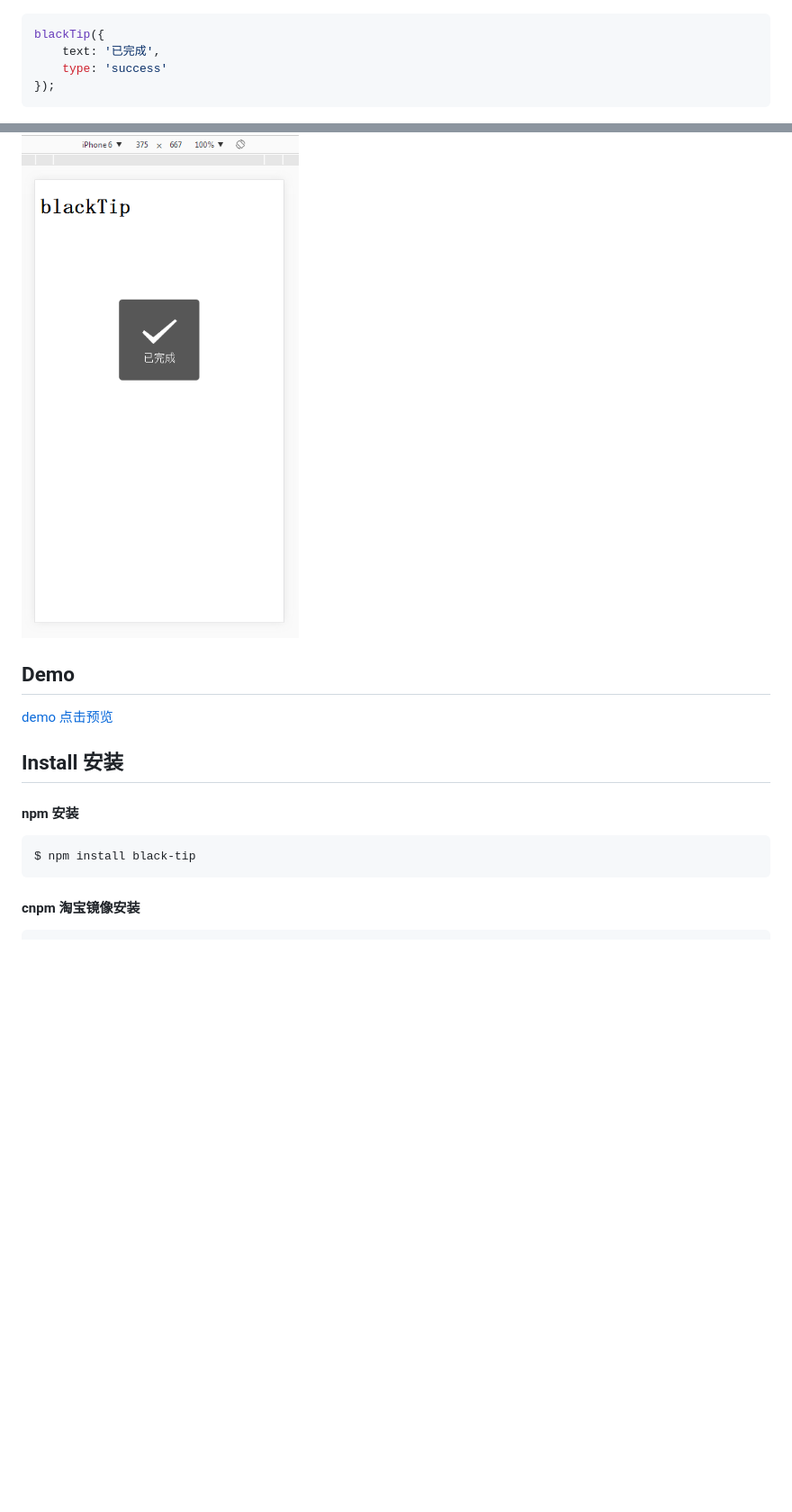
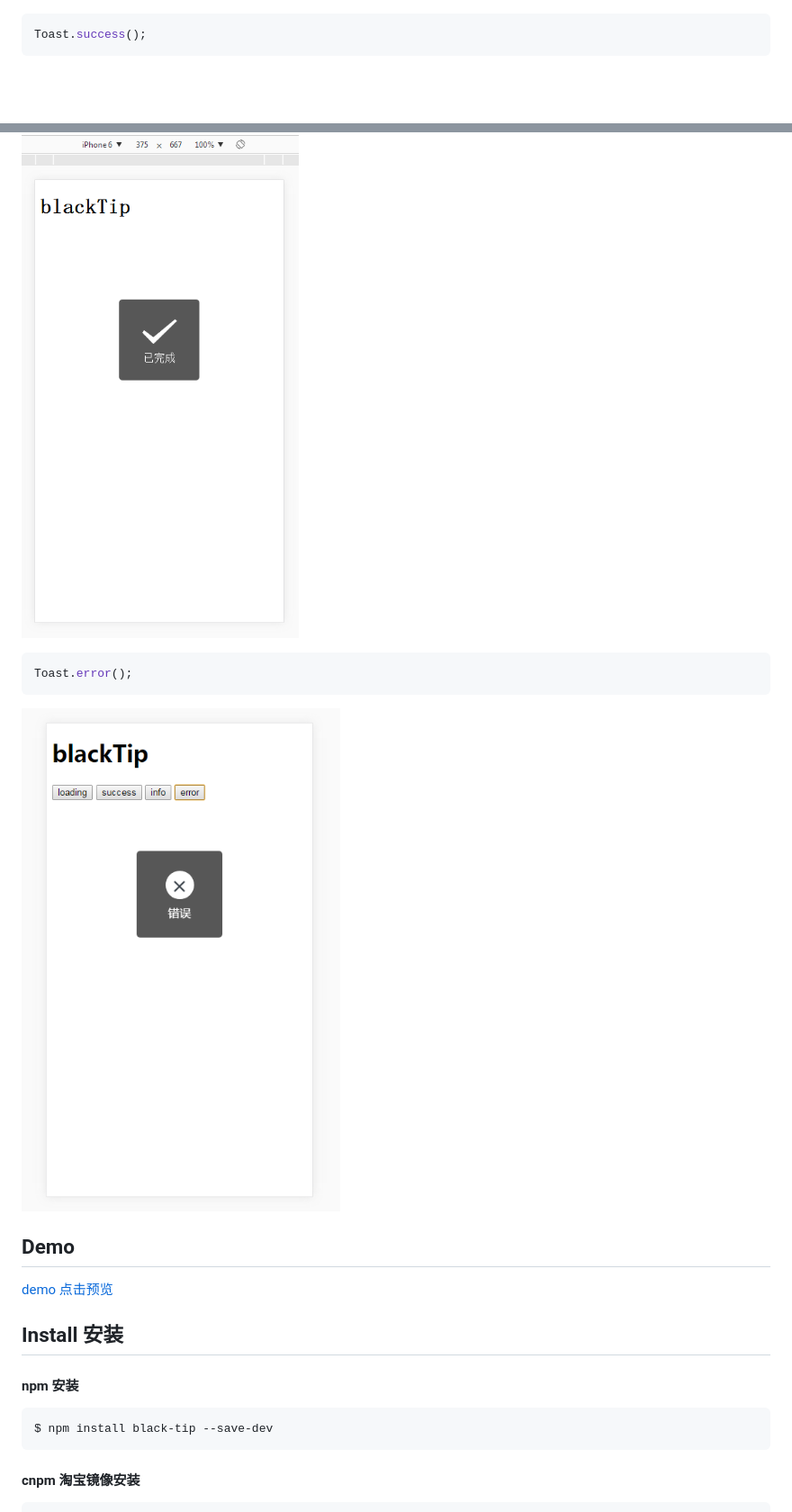
Before and after one commit to yishibakaien/cbui-toast, a Markdown page: README.md, 2 parts joined by grey strips. Shown: that part at 90% size. Drawn GitHub-style; pictures changed too: screenshot/4.png (added); blank space fills up the shorter version.

````diff
--- a/README.md
+++ b/README.md
@@ -17,12 +11,13 @@ blackTip({
 ```
 ![screenshot](screenshot/2.png)
 ```js
-blackTip({
-    text: '已完成',
-    type: 'success'
-});
+Toast.success();
 ```
 ![screenshot](screenshot/3.png)
+```js
+Toast.error();
+```
+![screenshot](screenshot/4.png)
 
 ## Demo
 [demo 点击预览](https://yishibakaien.github.io/black-tip/index.html)
@@ -30,7 +25,7 @@ blackTip({
 ## Install 安装
 #### npm 安装
 ```shell
-$ npm install black-tip
+$ npm install black-tip --save-dev
 ```
 #### cnpm 淘宝镜像安装
 ```shell
````
Also changed, not shown: other parts of README.md (+85 -92 lines), 2 other files.
